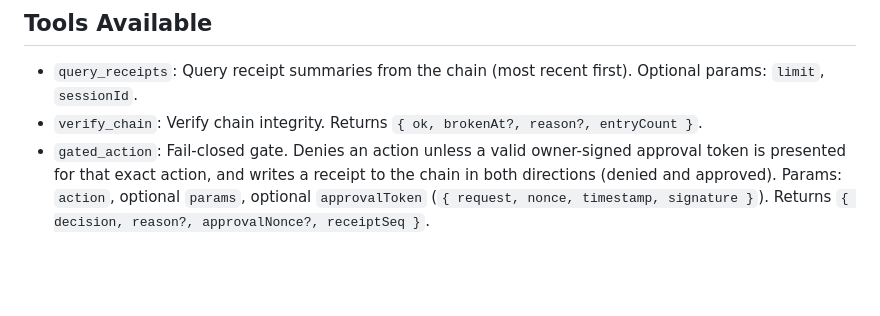
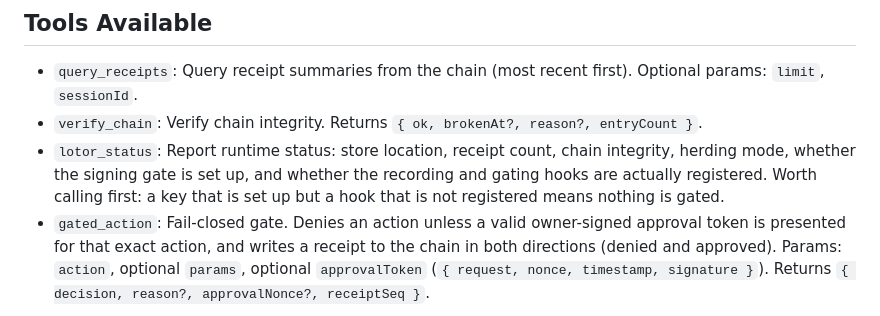
Before and after one commit to githubscum/lotor, a Markdown page: MCP-SETUP.md, the part around the change. Drawn GitHub-style; blank space fills up the shorter version.

Commit message:
MCP-SETUP listed 3 of 4 tools; lotor_status was missing

```diff
--- a/MCP-SETUP.md
+++ b/MCP-SETUP.md
@@ -67,6 +67,7 @@ The manual JSON method above remains the fallback for Claude Code and any client
 
 - `query_receipts`: Query receipt summaries from the chain (most recent first). Optional params: `limit`, `sessionId`.
 - `verify_chain`: Verify chain integrity. Returns `{ ok, brokenAt?, reason?, entryCount }`.
+- `lotor_status`: Report runtime status: store location, receipt count, chain integrity, herding mode, whether the signing gate is set up, and whether the recording and gating hooks are actually registered. Worth calling first: a key that is set up but a hook that is not registered means nothing is gated.
 - `gated_action`: Fail-closed gate. Denies an action unless a valid owner-signed approval token is presented for that exact action, and writes a receipt to the chain in both directions (denied and approved). Params: `action`, optional `params`, optional `approvalToken` (`{ request, nonce, timestamp, signature }`). Returns `{ decision, reason?, approvalNonce?, receiptSeq }`.
 
 ## Prerequisites
```
